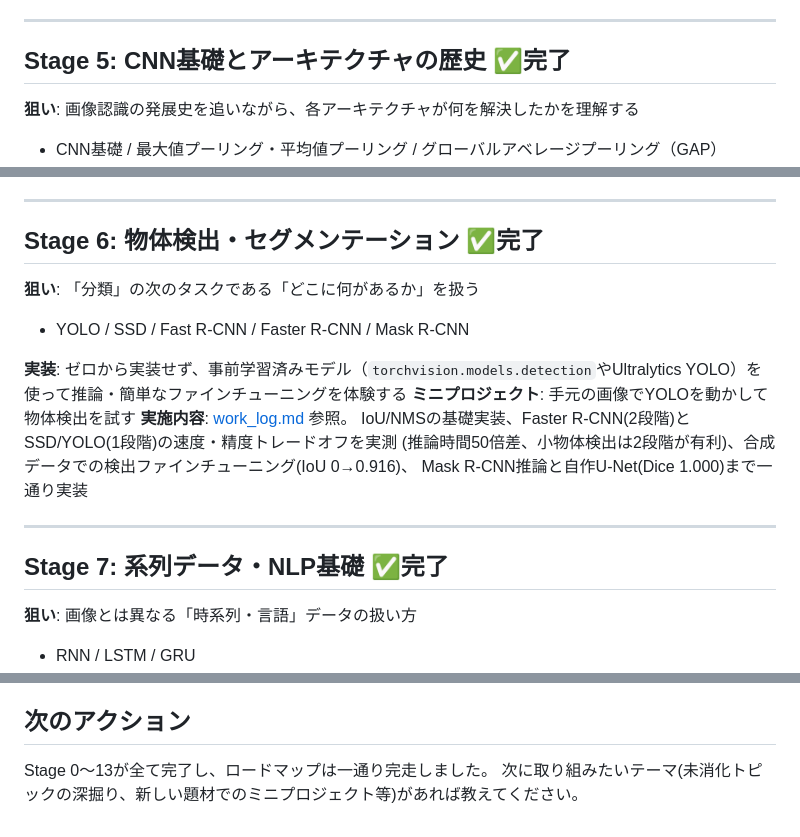
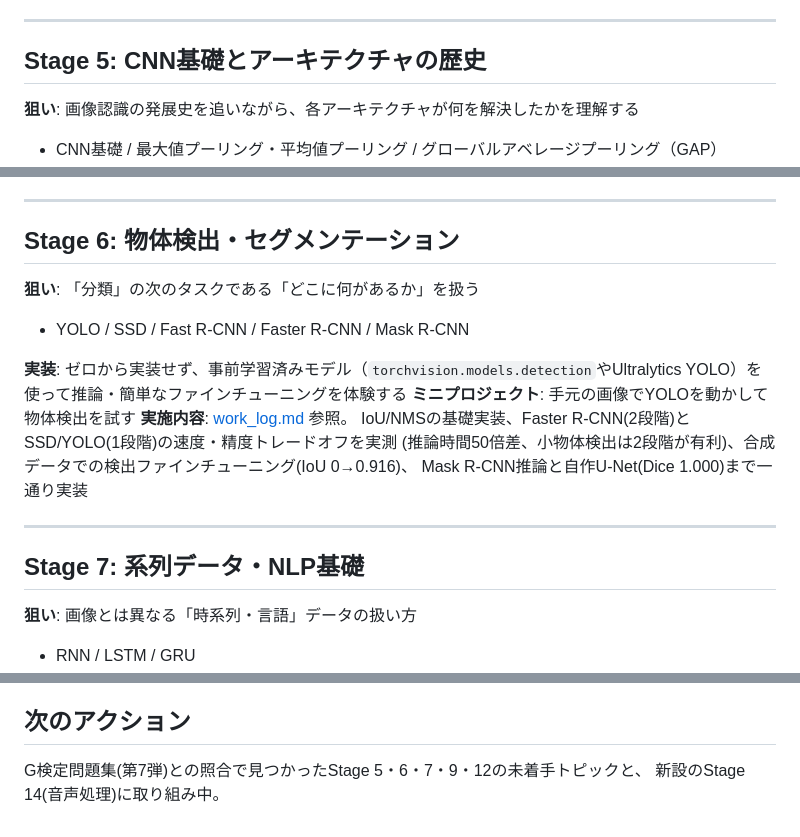
Before and after one commit to kenobix/Claude_practice, a Markdown page: 260804/roadmap.md, 3 parts joined by grey strips. Drawn GitHub-style.

Commit message:
roadmap.md準備: G検定問題集で見つかった未着手トピックの実装に向けチェックを外す
Stage 5/6/7/9/12は追加トピックが残っているため✅完了を一旦外し、
新設予定のStage 14(音声処理)を含め順次実装していく

```diff
--- a/260804/roadmap.md
+++ b/260804/roadmap.md
@@ -93,7 +93,7 @@ PCAとSVDの数学的な同一性を数値検証、MNISTクラスタリングは
 
 ---
 
-## Stage 5: CNN基礎とアーキテクチャの歴史 ✅完了
+## Stage 5: CNN基礎とアーキテクチャの歴史
 **狙い**: 画像認識の発展史を追いながら、各アーキテクチャが何を解決したかを理解する
 
 - CNN基礎 / 最大値プーリング・平均値プーリング / グローバルアベレージプーリング（GAP）
@@ -111,7 +111,7 @@ CIFAR-10はダウンロード速度(90kB/s)が非現実的だったため、Pill
 
 ---
 
-## Stage 6: 物体検出・セグメンテーション ✅完了
+## Stage 6: 物体検出・セグメンテーション
 **狙い**: 「分類」の次のタスクである「どこに何があるか」を扱う
 
 - YOLO / SSD / Fast R-CNN / Faster R-CNN / Mask R-CNN
@@ -125,7 +125,7 @@ Mask R-CNN推論と自作U-Net(Dice 1.000)まで一通り実装
 
 ---
 
-## Stage 7: 系列データ・NLP基礎 ✅完了
+## Stage 7: 系列データ・NLP基礎
 **狙い**: 画像とは異なる「時系列・言語」データの扱い方
 
 - RNN / LSTM / GRU
@@ -256,5 +256,5 @@ MCTSと計310局対戦させ、負け0回(不敗)を統計的に実証した
   （[260702](../260702/)と同じ形式）
 
 ## 次のアクション
-Stage 0〜13が全て完了し、ロードマップは一通り完走しました。
-次に取り組みたいテーマ(未消化トピックの深掘り、新しい題材でのミニプロジェクト等)があれば教えてください。
+G検定問題集(第7弾)との照合で見つかったStage 5・6・7・9・12の未着手トピックと、
+新設のStage 14(音声処理)に取り組み中。
```
Also changed, not shown: other parts of 260804/roadmap.md (+2 -2 lines).
